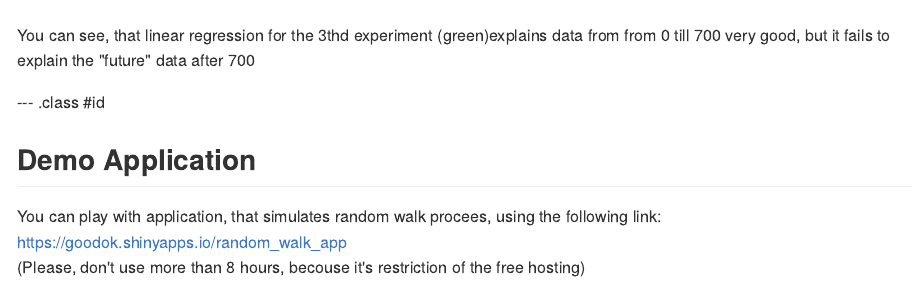
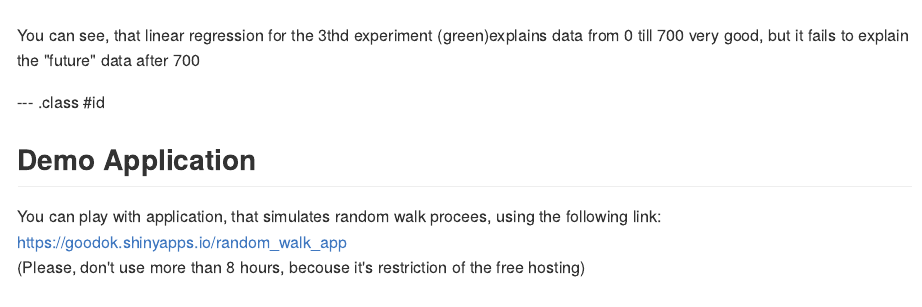
Before and after one commit to roma-goodok/random_walk, an R Markdown document (index.Rmd): the page in a window 1100 px wide, from 1420 px down. The pictures show the output file index.md that the author committed with the source, drawn offline in the style of GitHub.

Commit message:
publishing deck

````diff
--- a/index.Rmd
+++ b/index.Rmd
@@ -129,7 +129,7 @@ A random walk is a formalization of a path that consists of a succession of rand
 
 ```
 
-You can see, that  linear regression for the 3thd experiment (green)explains data from from 0 till 700 very good, but it fails to explain the "future" data after 700
+You can see, that  linear regression for the 3thd experiment (green)explains data from  0 till 700 very good, but it fails to explain the "future" data after 700
 
 --- .class #id
 
````
Also changed, not shown: index.html, index.md.
